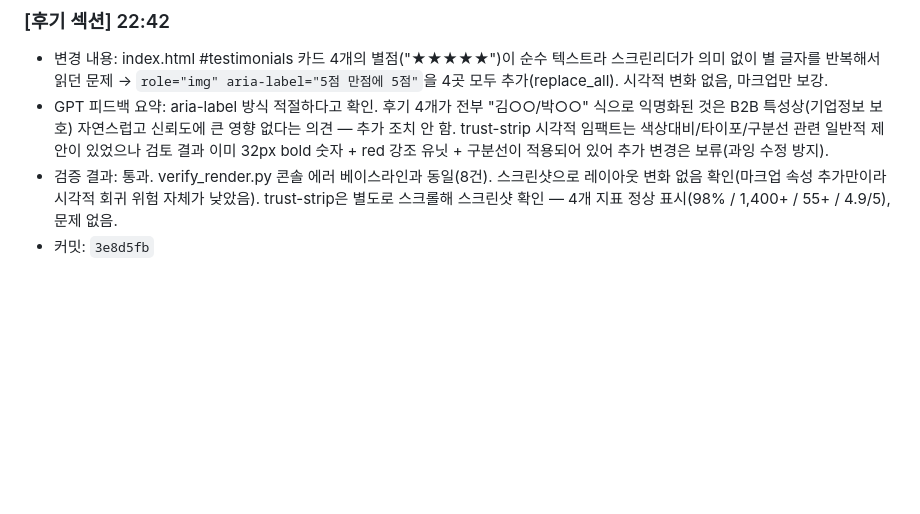
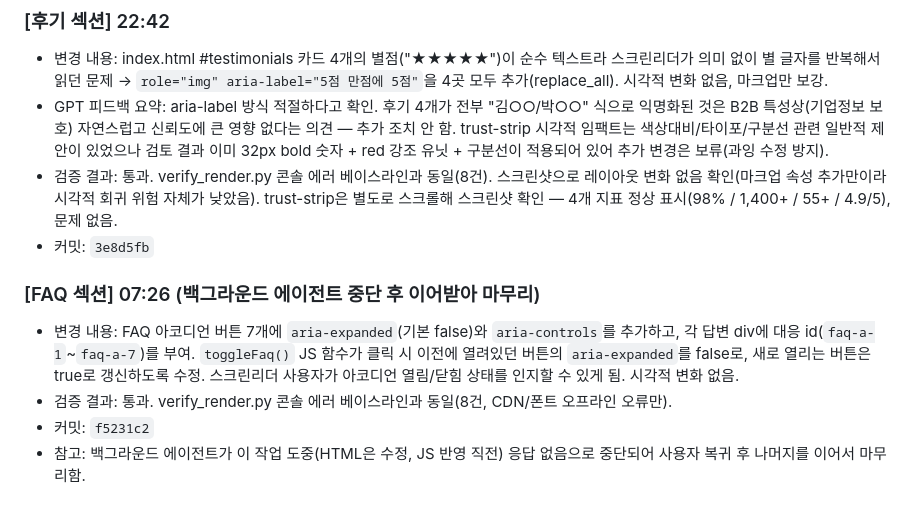
Before and after one commit to peakof3366-lab/bizpage-estimate, a Markdown page: ai-loop/OVERNIGHT_LOG.md, the part around the change. GitHub-like rendering; blank space fills up the shorter version.

Commit message:
log: FAQ 섹션 작업 로그 추가

```diff
--- a/ai-loop/OVERNIGHT_LOG.md
+++ b/ai-loop/OVERNIGHT_LOG.md
@@ -69,3 +69,13 @@
   없음 확인(마크업 속성 추가만이라 시각적 회귀 위험 자체가 낮았음). trust-strip은 별도로 스크롤해
   스크린샷 확인 — 4개 지표 정상 표시(98% / 1,400+ / 55+ / 4.9/5), 문제 없음.
 - 커밋: `3e8d5fb`
+
+### [FAQ 섹션] 07:26 (백그라운드 에이전트 중단 후 이어받아 마무리)
+- 변경 내용: FAQ 아코디언 버튼 7개에 `aria-expanded`(기본 false)와 `aria-controls`를 추가하고,
+  각 답변 div에 대응 id(`faq-a-1`~`faq-a-7`)를 부여. `toggleFaq()` JS 함수가 클릭 시 이전에
+  열려있던 버튼의 `aria-expanded`를 false로, 새로 열리는 버튼은 true로 갱신하도록 수정.
+  스크린리더 사용자가 아코디언 열림/닫힘 상태를 인지할 수 있게 됨. 시각적 변화 없음.
+- 검증 결과: 통과. verify_render.py 콘솔 에러 베이스라인과 동일(8건, CDN/폰트 오프라인 오류만).
+- 커밋: `f5231c2`
+- 참고: 백그라운드 에이전트가 이 작업 도중(HTML은 수정, JS 반영 직전) 응답 없음으로 중단되어
+  사용자 복귀 후 나머지를 이어서 마무리함.
```
